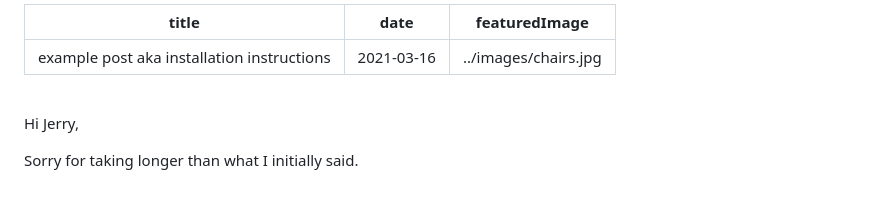
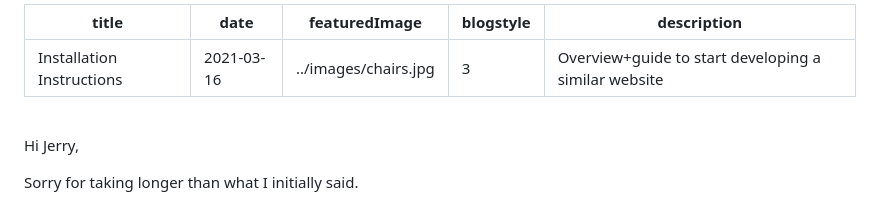
Before and after one commit to royjara/gatsbyportfolio, a Markdown page: src/pages/installation.md, the part around the change. Drawn GitHub-style.

```diff
--- a/src/pages/installation.md
+++ b/src/pages/installation.md
@@ -1,7 +1,9 @@
 ---
-title: "example post aka installation instructions"
+title: "Installation Instructions"
 date: "2021-03-16"
 featuredImage: ../images/chairs.jpg
+blogstyle: "3"
+description: "Overview+guide to start developing a similar website "
 ---
 <br>
 
```
Also changed, not shown: src/images/installation/cdandgitclone.PNG (renamed from src/images/cdandgitclone.PNG), src/images/installation/cdtestfolder.PNG (renamed from src/images/cdtestfolder.PNG), src/images/installation/enteringcommandinterminal.PNG (renamed from src/images/enteringcommandinterminal.PNG), src/images/installation/mkdir.png (renamed from src/images/mkdir.png), src/images/installation/open_terminal.PNG (renamed from src/images/open_terminal.PNG), 6 other files.
